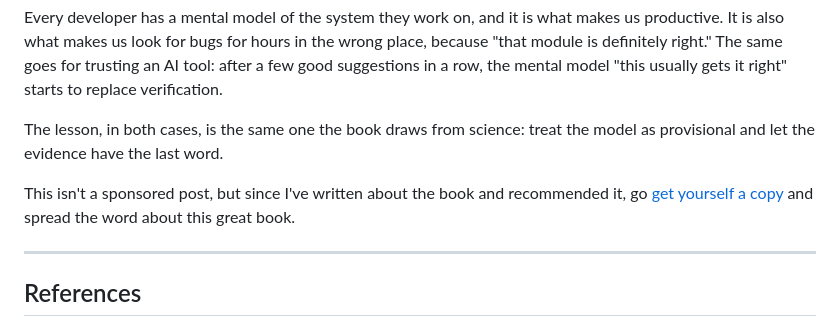
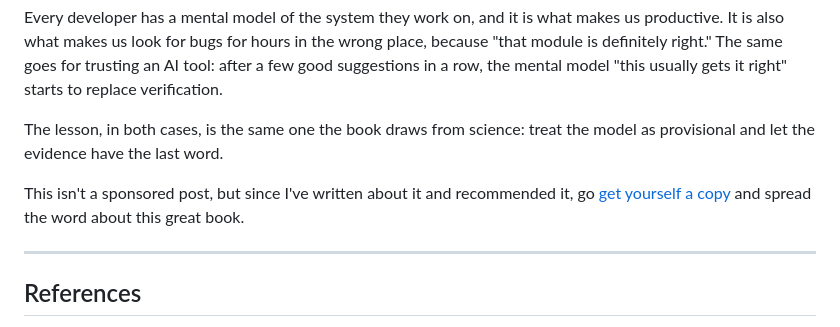
Before and after one commit to cefasgarciapereira/portifolio, a Markdown page: content/blog/deduction-induction-abduction-programming-with-ai.md, the part around the change. GitHub-like rendering.

Commit message:
better wording on post

```diff
--- a/content/blog/deduction-induction-abduction-programming-with-ai.md
+++ b/content/blog/deduction-induction-abduction-programming-with-ai.md
@@ -95,7 +95,7 @@ Every developer has a mental model of the system they work on, and it is what ma
 
 The lesson, in both cases, is the same one the book draws from science: treat the model as provisional and let the evidence have the last word.
 
-This isn't a sponsored post, but since I've written about the book and recommended it, go [get yourself a copy](https://loja.editoraunicamp.com.br/musica/mentes-maquinas-e-musica-consideracoes-interdisciplinares-sobre-a-ciencia-a-tecnologia-e-a-arte-da-comunicacao-expressiva-musical-717/p) and spread the word about this great book.
+This isn't a sponsored post, but since I've written about it and recommended it, go [get yourself a copy](https://loja.editoraunicamp.com.br/musica/mentes-maquinas-e-musica-consideracoes-interdisciplinares-sobre-a-ciencia-a-tecnologia-e-a-arte-da-comunicacao-expressiva-musical-717/p) and spread the word about this great book.
 
 ---
 
```
